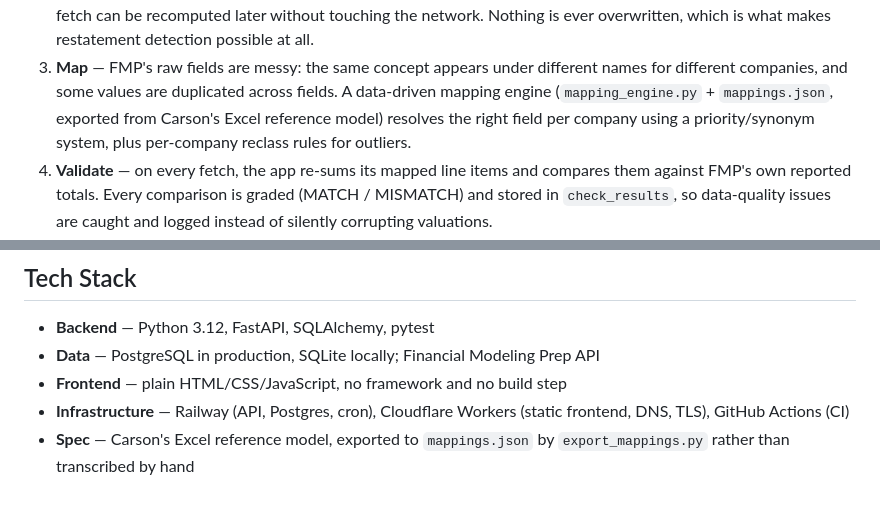
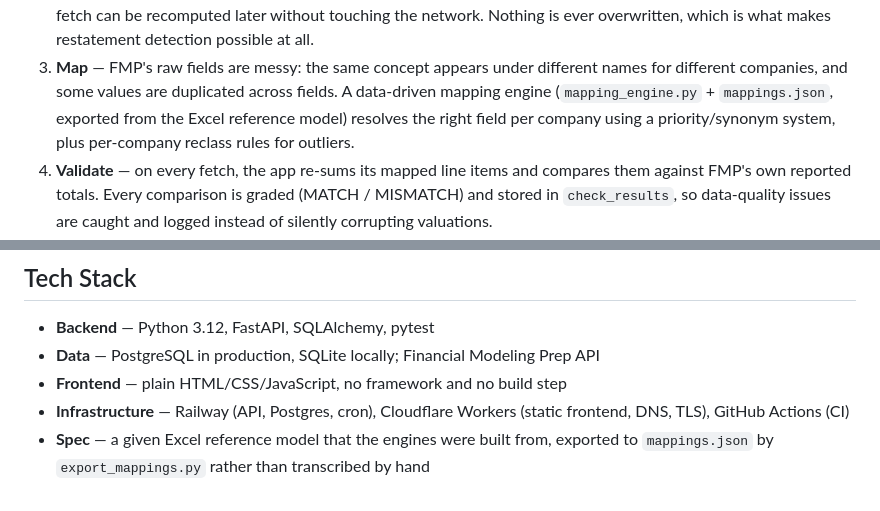
Before and after one commit to zoomshields16/fintech-project, a Markdown page: README.md, 2 parts joined by grey strips. Drawn GitHub-style.

Commit message:
Describe the mapping spec's source neutrally
The Tech Stack line named the person who maintains the Excel reference model.
It now says the spec came from a given Excel model that the engines were built
from, which is the fact that matters here: the mapping rules are exported from
an external model rather than authored in this repo or transcribed by hand.

Changed the same phrasing in the How it works section so the two agree. The
reclass discussion further down still credits Carson by name, which is the
right place for it — that section is about whose accounting judgment directed
a specific fix.

```diff
--- a/README.md
+++ b/README.md
@@ -59,7 +59,7 @@ FMP API  →  raw log  →  mapping engine  →  statement engines  →  project
 3. **Map** — FMP's raw fields are messy: the same concept appears under
    different names for different companies, and some values are duplicated
    across fields. A data-driven mapping engine (`mapping_engine.py` +
-   `mappings.json`, exported from Carson's Excel reference model) resolves the right
+   `mappings.json`, exported from the Excel reference model) resolves the right
    field per company using a priority/synonym system, plus per-company reclass
    rules for outliers.
 4. **Validate** — on every fetch, the app re-sums its mapped line items and
@@ -383,5 +383,5 @@ haven't noticed:
 - **Frontend** — plain HTML/CSS/JavaScript, no framework and no build step
 - **Infrastructure** — Railway (API, Postgres, cron), Cloudflare Workers (static
   frontend, DNS, TLS), GitHub Actions (CI)
-- **Spec** — Carson's Excel reference model, exported to `mappings.json` by
-  `export_mappings.py` rather than transcribed by hand
+- **Spec** — a given Excel reference model that the engines were built from,
+  exported to `mappings.json` by `export_mappings.py` rather than transcribed by hand
```
